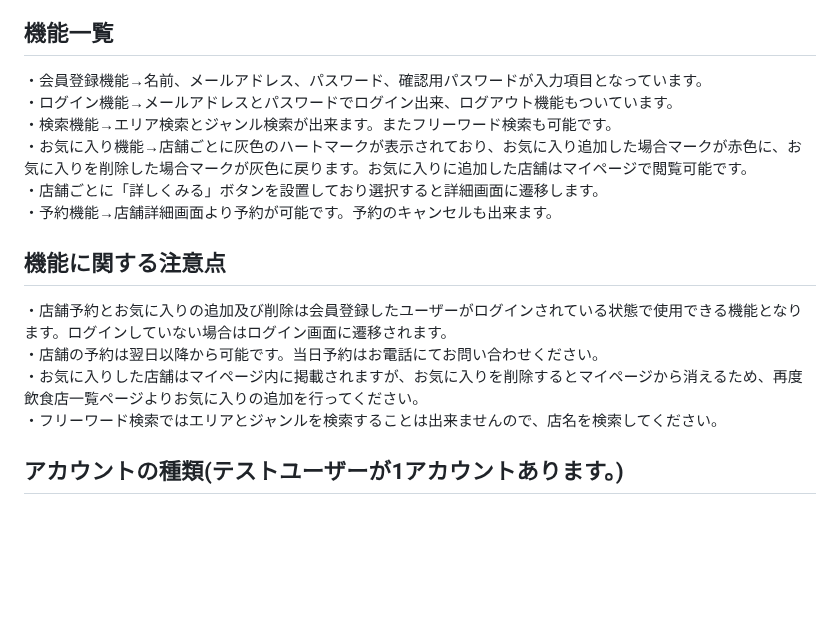
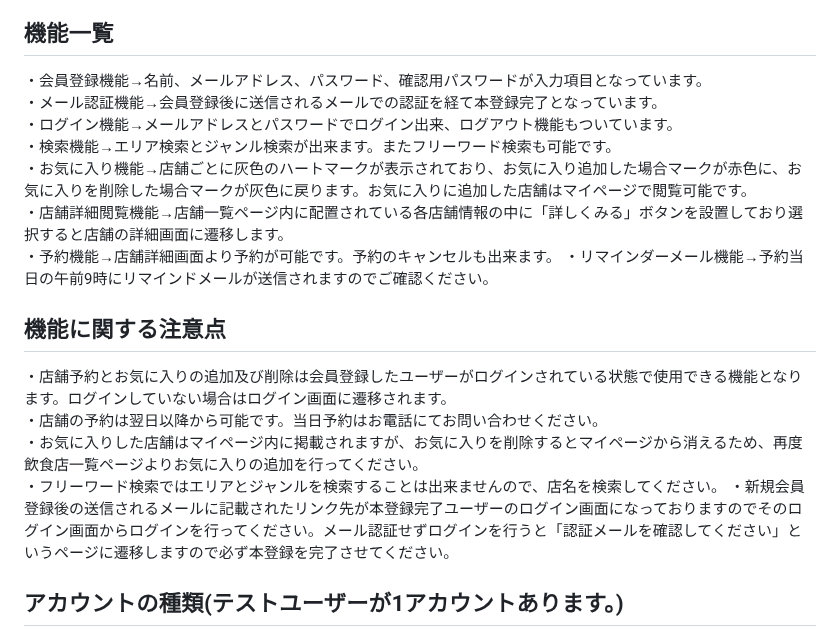
Before and after one commit to Chayney/reservation, a Markdown page: README.md, the part around the change. Rendered like a GitHub page; blank space fills up the shorter version.

```diff
--- a/README.md
+++ b/README.md
@@ -19,17 +19,20 @@ Laravel学習のまとめとして作成いたしました。提示された要
 
 ## 機能一覧
 ・会員登録機能→名前、メールアドレス、パスワード、確認用パスワードが入力項目となっています。
+・メール認証機能→会員登録後に送信されるメールでの認証を経て本登録完了となっています。
 ・ログイン機能→メールアドレスとパスワードでログイン出来、ログアウト機能もついています。
 ・検索機能→エリア検索とジャンル検索が出来ます。またフリーワード検索も可能です。
 ・お気に入り機能→店舗ごとに灰色のハートマークが表示されており、お気に入り追加した場合マークが赤色に、お気に入りを削除した場合マークが灰色に戻ります。お気に入りに追加した店舗はマイページで閲覧可能です。
-・店舗ごとに「詳しくみる」ボタンを設置しており選択すると詳細画面に遷移します。
+・店舗詳細閲覧機能→店舗一覧ページ内に配置されている各店舗情報の中に「詳しくみる」ボタンを設置しており選択すると店舗の詳細画面に遷移します。
 ・予約機能→店舗詳細画面より予約が可能です。予約のキャンセルも出来ます。
+・リマインダーメール機能→予約当日の午前9時にリマインドメールが送信されますのでご確認ください。
 
 ## 機能に関する注意点
 ・店舗予約とお気に入りの追加及び削除は会員登録したユーザーがログインされている状態で使用できる機能となります。ログインしていない場合はログイン画面に遷移されます。
 ・店舗の予約は翌日以降から可能です。当日予約はお電話にてお問い合わせください。
 ・お気に入りした店舗はマイページ内に掲載されますが、お気に入りを削除するとマイページから消えるため、再度飲食店一覧ページよりお気に入りの追加を行ってください。
 ・フリーワード検索ではエリアとジャンルを検索することは出来ませんので、店名を検索してください。
+・新規会員登録後の送信されるメールに記載されたリンク先が本登録完了ユーザーのログイン画面になっておりますのでそのログイン画面からログインを行ってください。メール認証せずログインを行うと「認証メールを確認してください」というページに遷移しますので必ず本登録を完了させてください。
 
 ## アカウントの種類(テストユーザーが1アカウントあります。)
 ・ユーザー名: testuser
```
